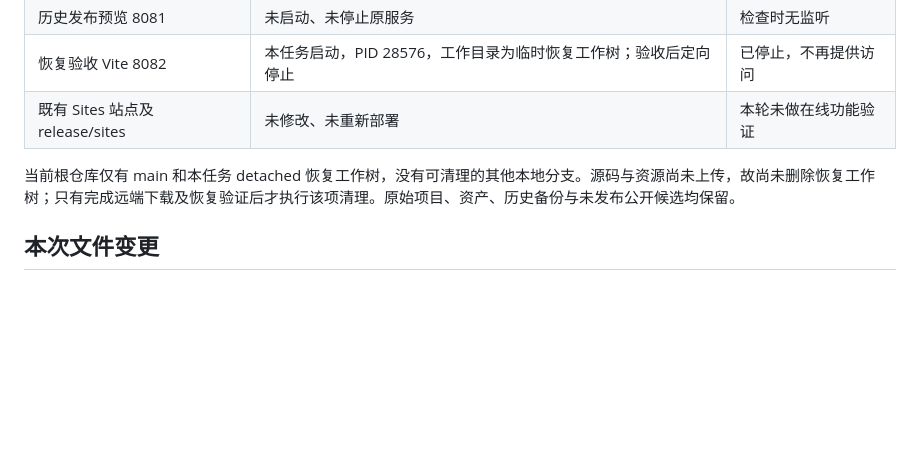
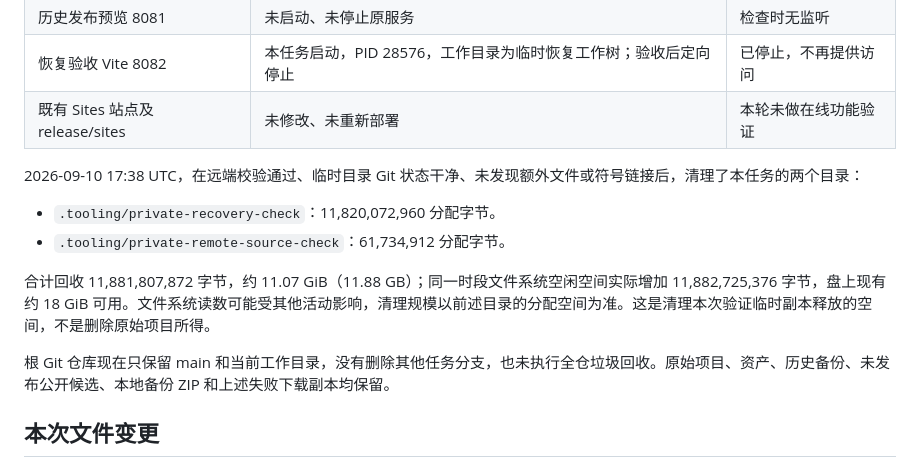
Before and after one commit to rttang/shanghai-commute-drive, a Markdown page: docs/private-backup/REPORT.md, the part around one of its changes. GitHub-like rendering; blank space fills up the shorter version.

```diff
--- a/docs/private-backup/REPORT.md
+++ b/docs/private-backup/REPORT.md
@@ -61,7 +69,14 @@
 | 恢复验收 Vite 8082 | 本任务启动，PID 28576，工作目录为临时恢复工作树；验收后定向停止 | 已停止，不再提供访问 |
 | 既有 Sites 站点及 release/sites | 未修改、未重新部署 | 本轮未做在线功能验证 |
 
-当前根仓库仅有 main 和本任务 detached 恢复工作树，没有可清理的其他本地分支。源码与资源尚未上传，故尚未删除恢复工作树；只有完成远端下载及恢复验证后才执行该项清理。原始项目、资产、历史备份与未发布公开候选均保留。
+2026-09-10 17:38 UTC，在远端校验通过、临时目录 Git 状态干净、未发现额外文件或符号链接后，清理了本任务的两个目录：
+
+- `.tooling/private-recovery-check`：11,820,072,960 分配字节。
+- `.tooling/private-remote-source-check`：61,734,912 分配字节。
+
+合计回收 11,881,807,872 字节，约 11.07 GiB（11.88 GB）；同一时段文件系统空闲空间实际增加 11,882,725,376 字节，盘上现有约 18 GiB 可用。文件系统读数可能受其他活动影响，清理规模以前述目录的分配空间为准。这是清理本次验证临时副本释放的空间，不是删除原始项目所得。
+
+根 Git 仓库现在只保留 main 和当前工作目录，没有删除其他任务分支，也未执行全仓垃圾回收。原始项目、资产、历史备份、未发布公开候选、本地备份 ZIP 和上述失败下载副本均保留。
 
 ## 本次文件变更
 
```
Also changed, not shown: other parts of docs/private-backup/REPORT.md (+16 -8 lines).
